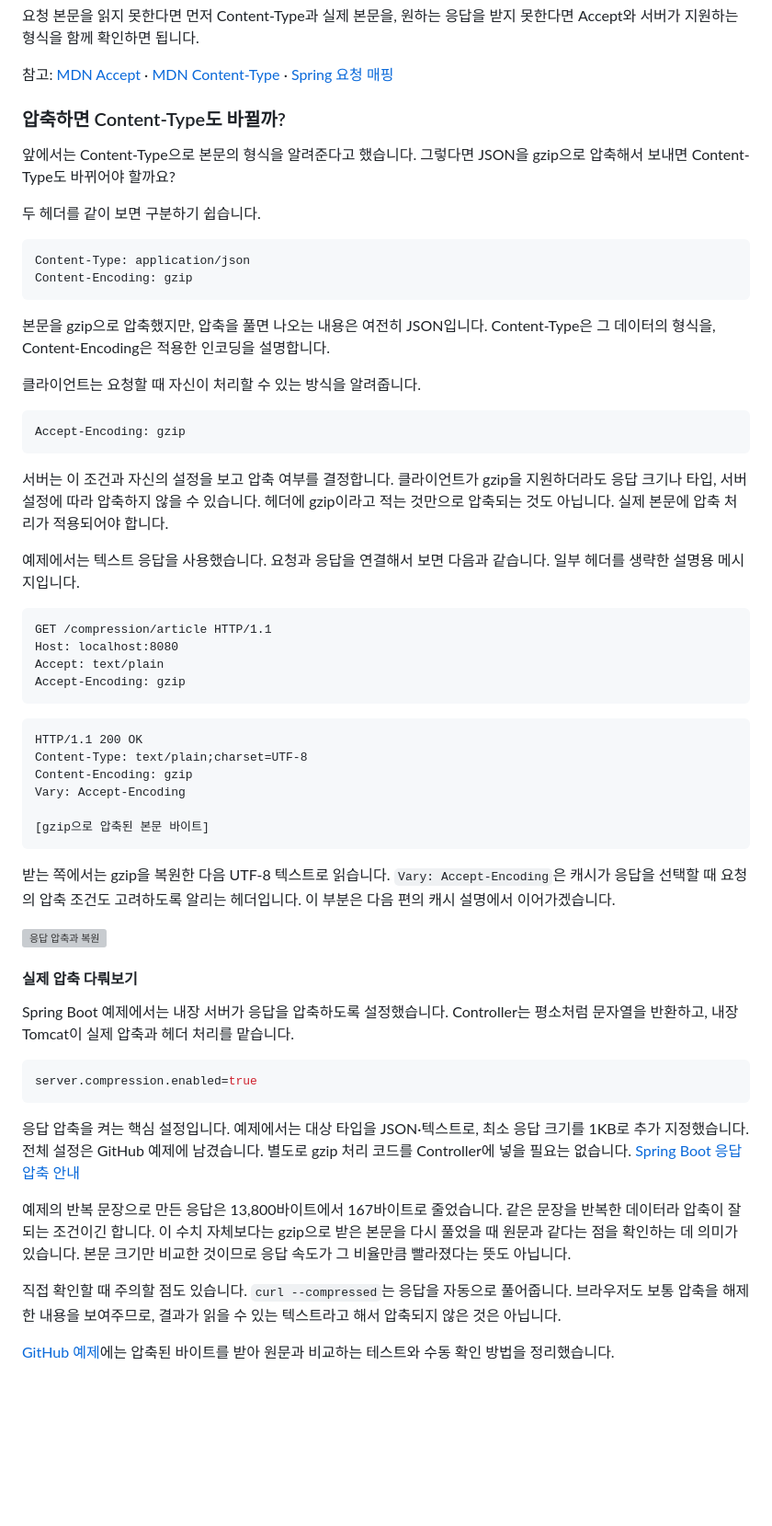
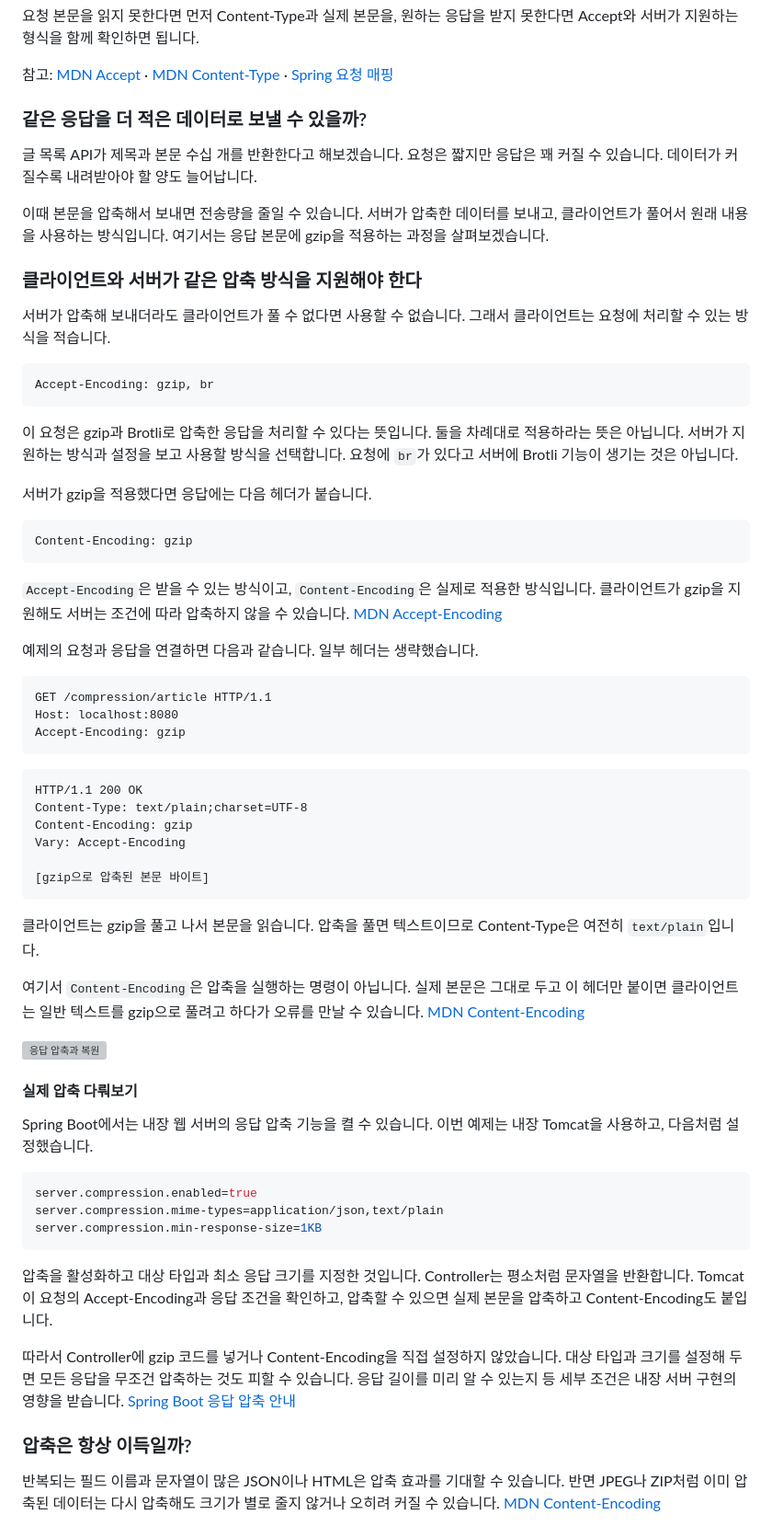
Before and after one commit to inspire12/blog-article-example, a Markdown page: docs/http-headers/BLOG-01-header-roles.md, the part around one of its changes. Shown at 92% size. GitHub-like rendering; blank space fills up the shorter version; grey boxes are pictures that could not be loaded.

Commit message:
Expand compression section around negotiation and verification

````diff
--- a/docs/http-headers/BLOG-01-header-roles.md
+++ b/docs/http-headers/BLOG-01-header-roles.md
@@ -104,33 +104,35 @@ Spring에서는 컨트롤러의 매핑 어노테이션에서 `consumes`로 받
 
 참고: [MDN Accept](https://developer.mozilla.org/en-US/docs/Web/HTTP/Reference/Headers/Accept) · [MDN Content-Type](https://developer.mozilla.org/en-US/docs/Web/HTTP/Reference/Headers/Content-Type) · [Spring 요청 매핑](https://docs.spring.io/spring-framework/reference/web/webmvc/mvc-controller/ann-requestmapping.html)
 
-### 압축하면 Content-Type도 바뀔까?
+### 같은 응답을 더 적은 데이터로 보낼 수 있을까?
 
-앞에서는 Content-Type으로 본문의 형식을 알려준다고 했습니다. 그렇다면 JSON을 gzip으로 압축해서 보내면 Content-Type도 바뀌어야 할까요?
+글 목록 API가 제목과 본문 수십 개를 반환한다고 해보겠습니다. 요청은 짧지만 응답은 꽤 커질 수 있습니다. 데이터가 커질수록 내려받아야 할 양도 늘어납니다.
 
-두 헤더를 같이 보면 구분하기 쉽습니다.
+이때 본문을 압축해서 보내면 전송량을 줄일 수 있습니다. 서버가 압축한 데이터를 보내고, 클라이언트가 풀어서 원래 내용을 사용하는 방식입니다. 여기서는 응답 본문에 gzip을 적용하는 과정을 살펴보겠습니다.
+
+### 클라이언트와 서버가 같은 압축 방식을 지원해야 한다
+
+서버가 압축해 보내더라도 클라이언트가 풀 수 없다면 사용할 수 없습니다. 그래서 클라이언트는 요청에 처리할 수 있는 방식을 적습니다.
 
 ```http
-Content-Type: application/json
+Accept-Encoding: gzip, br
+```
+
+이 요청은 gzip과 Brotli로 압축한 응답을 처리할 수 있다는 뜻입니다. 둘을 차례대로 적용하라는 뜻은 아닙니다. 서버가 지원하는 방식과 설정을 보고 사용할 방식을 선택합니다. 요청에 `br`가 있다고 서버에 Brotli 기능이 생기는 것은 아닙니다.
+
+서버가 gzip을 적용했다면 응답에는 다음 헤더가 붙습니다.
+
+```http
 Content-Encoding: gzip
 ```
 
-본문을 gzip으로 압축했지만, 압축을 풀면 나오는 내용은 여전히 JSON입니다. Content-Type은 그 데이터의 형식을, Content-Encoding은 적용한 인코딩을 설명합니다.
+`Accept-Encoding`은 받을 수 있는 방식이고, `Content-Encoding`은 실제로 적용한 방식입니다. 클라이언트가 gzip을 지원해도 서버는 조건에 따라 압축하지 않을 수 있습니다. [MDN Accept-Encoding](https://developer.mozilla.org/en-US/docs/Web/HTTP/Reference/Headers/Accept-Encoding)
 
-클라이언트는 요청할 때 자신이 처리할 수 있는 방식을 알려줍니다.
-
-```http
-Accept-Encoding: gzip
-```
-
-서버는 이 조건과 자신의 설정을 보고 압축 여부를 결정합니다. 클라이언트가 gzip을 지원하더라도 응답 크기나 타입, 서버 설정에 따라 압축하지 않을 수 있습니다. 헤더에 gzip이라고 적는 것만으로 압축되는 것도 아닙니다. 실제 본문에 압축 처리가 적용되어야 합니다.
-
-예제에서는 텍스트 응답을 사용했습니다. 요청과 응답을 연결해서 보면 다음과 같습니다. 일부 헤더를 생략한 설명용 메시지입니다.
+예제의 요청과 응답을 연결하면 다음과 같습니다. 일부 헤더는 생략했습니다.
 
 ```http
 GET /compression/article HTTP/1.1
 Host: localhost:8080
-Accept: text/plain
 Accept-Encoding: gzip
 ```
 
@@ -143,23 +145,27 @@ Vary: Accept-Encoding
 [gzip으로 압축된 본문 바이트]
 ```
 
-받는 쪽에서는 gzip을 복원한 다음 UTF-8 텍스트로 읽습니다. `Vary: Accept-Encoding`은 캐시가 응답을 선택할 때 요청의 압축 조건도 고려하도록 알리는 헤더입니다. 이 부분은 다음 편의 캐시 설명에서 이어가겠습니다.
+클라이언트는 gzip을 풀고 나서 본문을 읽습니다. 압축을 풀면 텍스트이므로 Content-Type은 여전히 `text/plain`입니다.
+
+여기서 `Content-Encoding`은 압축을 실행하는 명령이 아닙니다. 실제 본문은 그대로 두고 이 헤더만 붙이면 클라이언트는 일반 텍스트를 gzip으로 풀려고 하다가 오류를 만날 수 있습니다. [MDN Content-Encoding](https://developer.mozilla.org/en-US/docs/Web/HTTP/Reference/Headers/Content-Encoding)
 
 ![응답 압축과 복원](../../output/diagrams/http-compression.png)
 
 #### 실제 압축 다뤄보기
 
-Spring Boot 예제에서는 내장 서버가 응답을 압축하도록 설정했습니다. Controller는 평소처럼 문자열을 반환하고, 내장 Tomcat이 실제 압축과 헤더 처리를 맡습니다.
+Spring Boot에서는 내장 웹 서버의 응답 압축 기능을 켤 수 있습니다. 이번 예제는 내장 Tomcat을 사용하고, 다음처럼 설정했습니다.
 
 ```properties
 server.compression.enabled=true
+server.compression.mime-types=application/json,text/plain
+server.compression.min-response-size=1KB
 ```
 
-응답 압축을 켜는 핵심 설정입니다. 예제에서는 대상 타입을 JSON·텍스트로, 최소 응답 크기를 1KB로 추가 지정했습니다. 전체 설정은 GitHub 예제에 남겼습니다. 별도로 gzip 처리 코드를 Controller에 넣을 필요는 없습니다. [Spring Boot 응답 압축 안내](https://docs.spring.io/spring-boot/how-to/webserver.html#howto.webserver.enable-response-compression)
+압축을 활성화하고 대상 타입과 최소 응답 크기를 지정한 것입니다. Controller는 평소처럼 문자열을 반환합니다. Tomcat이 요청의 Accept-Encoding과 응답 조건을 확인하고, 압축할 수 있으면 실제 본문을 압축하고 Content-Encoding도 붙입니다.
 
-예제의 반복 문장으로 만든 응답은 13,800바이트에서 167바이트로 줄었습니다. 같은 문장을 반복한 데이터라 압축이 잘되는 조건이긴 합니다. 이 수치 자체보다는 gzip으로 받은 본문을 다시 풀었을 때 원문과 같다는 점을 확인하는 데 의미가 있습니다. 본문 크기만 비교한 것이므로 응답 속도가 그 비율만큼 빨라졌다는 뜻도 아닙니다.
+따라서 Controller에 gzip 코드를 넣거나 Content-Encoding을 직접 설정하지 않았습니다. 대상 타입과 크기를 설정해 두면 모든 응답을 무조건 압축하는 것도 피할 수 있습니다. 응답 길이를 미리 알 수 있는지 등 세부 조건은 내장 서버 구현의 영향을 받습니다. [Spring Boot 응답 압축 안내](https://docs.spring.io/spring-boot/how-to/webserver.html#howto.webserver.enable-response-compression)
 
-직접 확인할 때 주의할 점도 있습니다. `curl --compressed`는 응답을 자동으로 풀어줍니다. 브라우저도 보통 압축을 해제한 내용을 보여주므로, 결과가 읽을 수 있는 텍스트라고 해서 압축되지 않은 것은 아닙니다.
+### 압축은 항상 이득일까?
 
-[GitHub 예제](https://github.com/inspire12/blog-article-example/tree/main/examples/http-headers-spring)에는 압축된 바이트를 받아 원문과 비교하는 테스트와 수동 확인 방법을 정리했습니다.
+반복되는 필드 이름과 문자열이 많은 JSON이나 HTML은 압축 효과를 기대할 수 있습니다. 반면 JPEG나 ZIP처럼 이미 압축된 데이터는 다시 압축해도 크기가 별로 줄지 않거나 오히려 커질 수 있습니다. [MDN Content-Encoding](https://developer.mozilla.org/en-US/docs/Web/HTTP/Reference/Headers/Content-Encoding)
 
````
Also changed, not shown: other parts of docs/http-headers/BLOG-01-header-roles.md (+24 -2 lines).
